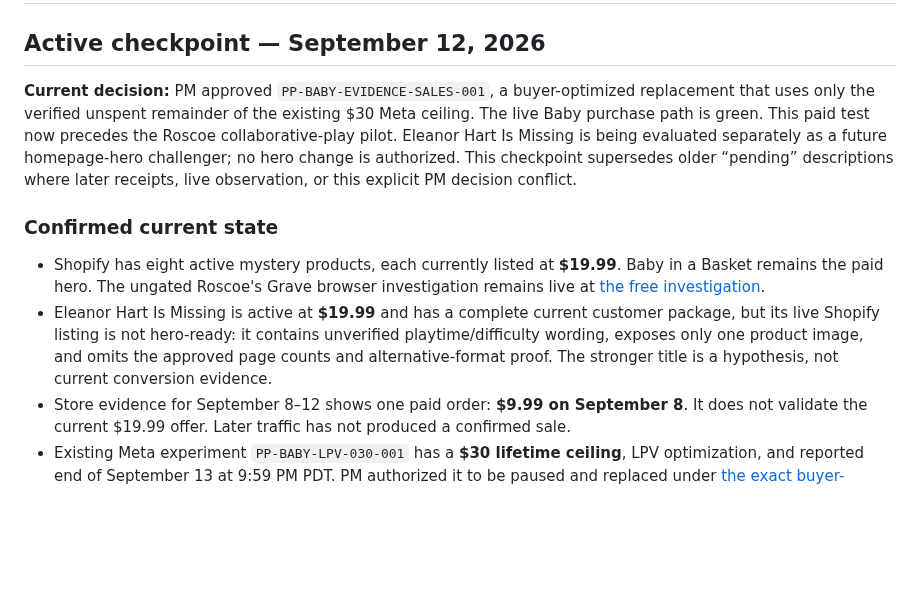
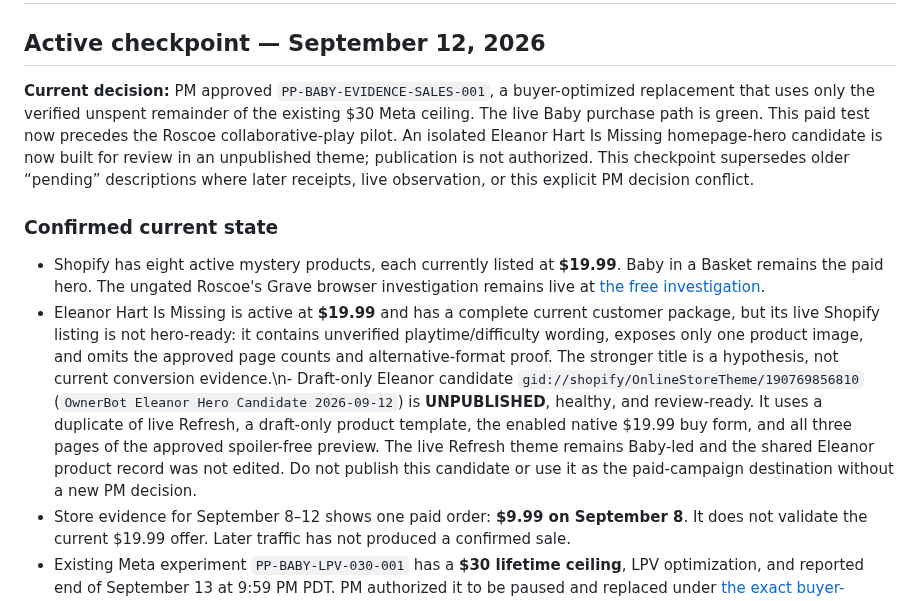
Before and after one commit to pmaxx2023/porch-press-ops, a Markdown page: OWNER_BOT.md, the part around the change. Drawn GitHub-style; blank space fills up the shorter version.

Commit message:
Record unpublished Eleanor hero candidate

```diff
--- a/OWNER_BOT.md
+++ b/OWNER_BOT.md
@@ -2,12 +2,12 @@
 
 ## Active checkpoint — September 12, 2026
 
-**Current decision:** PM approved `PP-BABY-EVIDENCE-SALES-001`, a buyer-optimized replacement that uses only the verified unspent remainder of the existing $30 Meta ceiling. The live Baby purchase path is green. This paid test now precedes the Roscoe collaborative-play pilot. Eleanor Hart Is Missing is being evaluated separately as a future homepage-hero challenger; no hero change is authorized. This checkpoint supersedes older “pending” descriptions where later receipts, live observation, or this explicit PM decision conflict.
+**Current decision:** PM approved `PP-BABY-EVIDENCE-SALES-001`, a buyer-optimized replacement that uses only the verified unspent remainder of the existing $30 Meta ceiling. The live Baby purchase path is green. This paid test now precedes the Roscoe collaborative-play pilot. An isolated Eleanor Hart Is Missing homepage-hero candidate is now built for review in an unpublished theme; publication is not authorized. This checkpoint supersedes older “pending” descriptions where later receipts, live observation, or this explicit PM decision conflict.
 
 ### Confirmed current state
 
 - Shopify has eight active mystery products, each currently listed at **$19.99**. Baby in a Basket remains the paid hero. The ungated Roscoe's Grave browser investigation remains live at [the free investigation](https://porchpress.store/pages/free-investigation).
-- Eleanor Hart Is Missing is active at **$19.99** and has a complete current customer package, but its live Shopify listing is not hero-ready: it contains unverified playtime/difficulty wording, exposes only one product image, and omits the approved page counts and alternative-format proof. The stronger title is a hypothesis, not current conversion evidence.
+- Eleanor Hart Is Missing is active at **$19.99** and has a complete current customer package, but its live Shopify listing is not hero-ready: it contains unverified playtime/difficulty wording, exposes only one product image, and omits the approved page counts and alternative-format proof. The stronger title is a hypothesis, not current conversion evidence.\n- Draft-only Eleanor candidate `gid://shopify/OnlineStoreTheme/190769856810` (`OwnerBot Eleanor Hero Candidate 2026-09-12`) is **UNPUBLISHED**, healthy, and review-ready. It uses a duplicate of live Refresh, a draft-only product template, the enabled native $19.99 buy form, and all three pages of the approved spoiler-free preview. The live Refresh theme remains Baby-led and the shared Eleanor product record was not edited. Do not publish this candidate or use it as the paid-campaign destination without a new PM decision.
 - Store evidence for September 8–12 shows one paid order: **$9.99 on September 8**. It does not validate the current $19.99 offer. Later traffic has not produced a confirmed sale.
 - Existing Meta experiment `PP-BABY-LPV-030-001` has a **$30 lifetime ceiling**, LPV optimization, and reported end of September 13 at 9:59 PM PDT. PM authorized it to be paused and replaced under [the exact buyer-campaign plan](marketing/PP-BABY-EVIDENCE-SALES-001/PLAN.md) and [issue #6 release](https://github.com/pmaxx2023/porch-press-ops/issues/6#issuecomment-5646295361). Capture actual spend at pause; the replacement cap is $30 minus verified aggregate spend already incurred. No extension, replenishment, or separate Meta budget.
 - On September 12, browser DOM inspection appeared to show empty hidden inputs on [the campaign landing page](https://porchpress.store/pages/genealogy-mystery-case), but actual public submissions proved the inspection layer had redacted form values. Both top and bottom CTAs added Baby variant `52494545486122` at **$19.99**, retained the tracked line behavior, and entered Porch Press checkout at the correct total. No order or payment was submitted.
```
